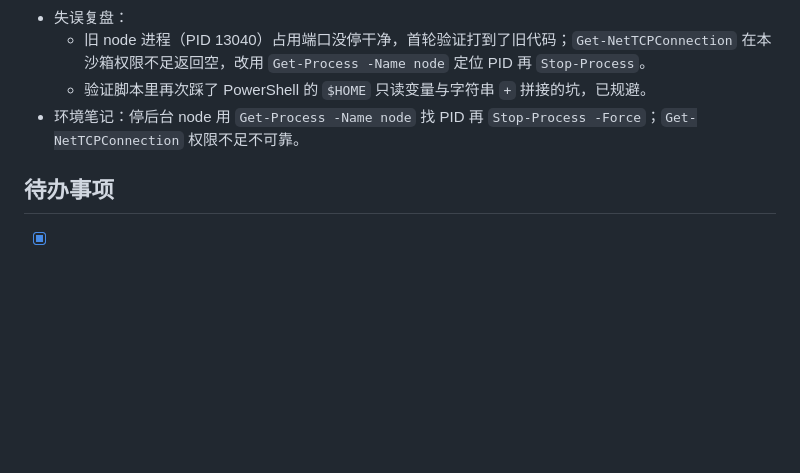
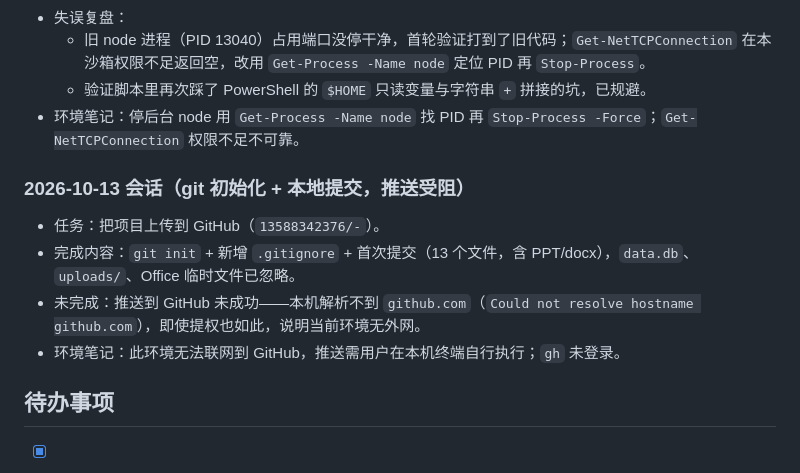
Before and after one commit to 13588342376/yiqiqu, a Markdown page: PROJECT-prompt.md, the part around the change. Drawn GitHub-style; blank space fills up the shorter version.

Commit message:
chore: 更新项目日志

```diff
--- a/PROJECT-prompt.md
+++ b/PROJECT-prompt.md
@@ -119,6 +119,13 @@
   - 验证脚本里再次踩了 PowerShell 的 `$HOME` 只读变量与字符串 `+` 拼接的坑，已规避。
 - 环境笔记：停后台 node 用 `Get-Process -Name node` 找 PID 再 `Stop-Process -Force`；`Get-NetTCPConnection` 权限不足不可靠。
 
+### 2026-10-13 会话（git 初始化 + 本地提交，推送受阻）
+
+- 任务：把项目上传到 GitHub（`13588342376/-`）。
+- 完成内容：`git init` + 新增 `.gitignore` + 首次提交（13 个文件，含 PPT/docx），`data.db`、`uploads/`、Office 临时文件已忽略。
+- 未完成：推送到 GitHub 未成功——本机解析不到 `github.com`（`Could not resolve hostname github.com`），即使提权也如此，说明当前环境无外网。
+- 环境笔记：此环境无法联网到 GitHub，推送需用户在本机终端自行执行；`gh` 未登录。
+
 ## 待办事项
 
 - [x] 搭建 SQLite 数据库层（node:sqlite）并写入种子数据
```
